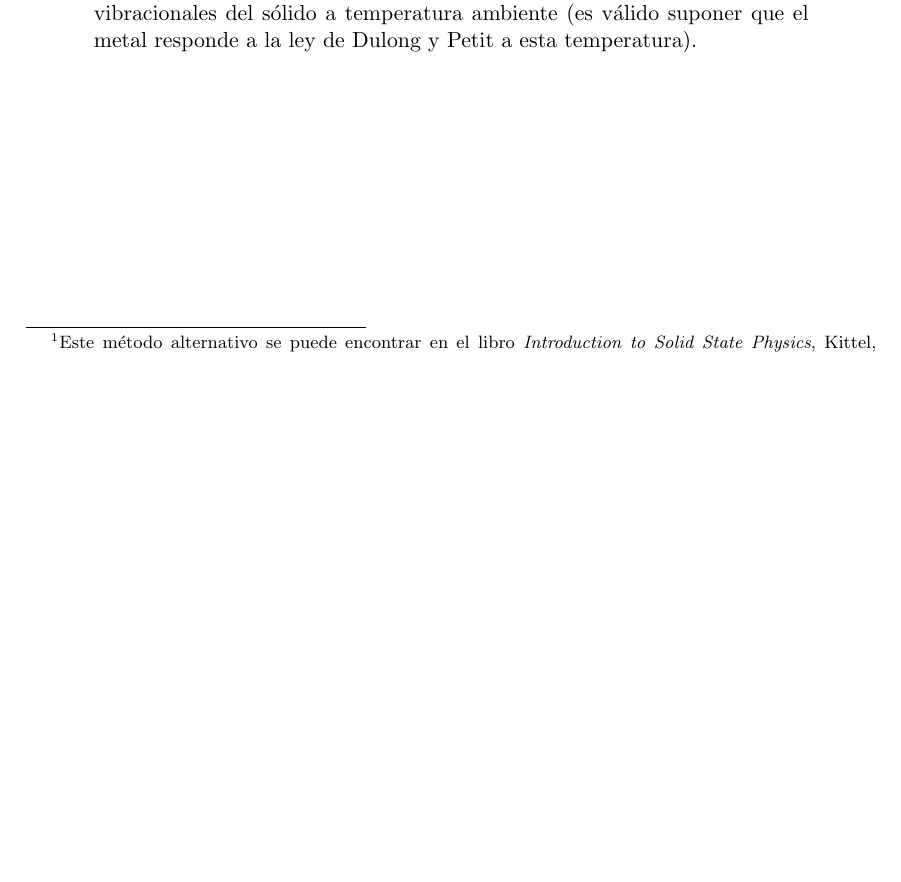
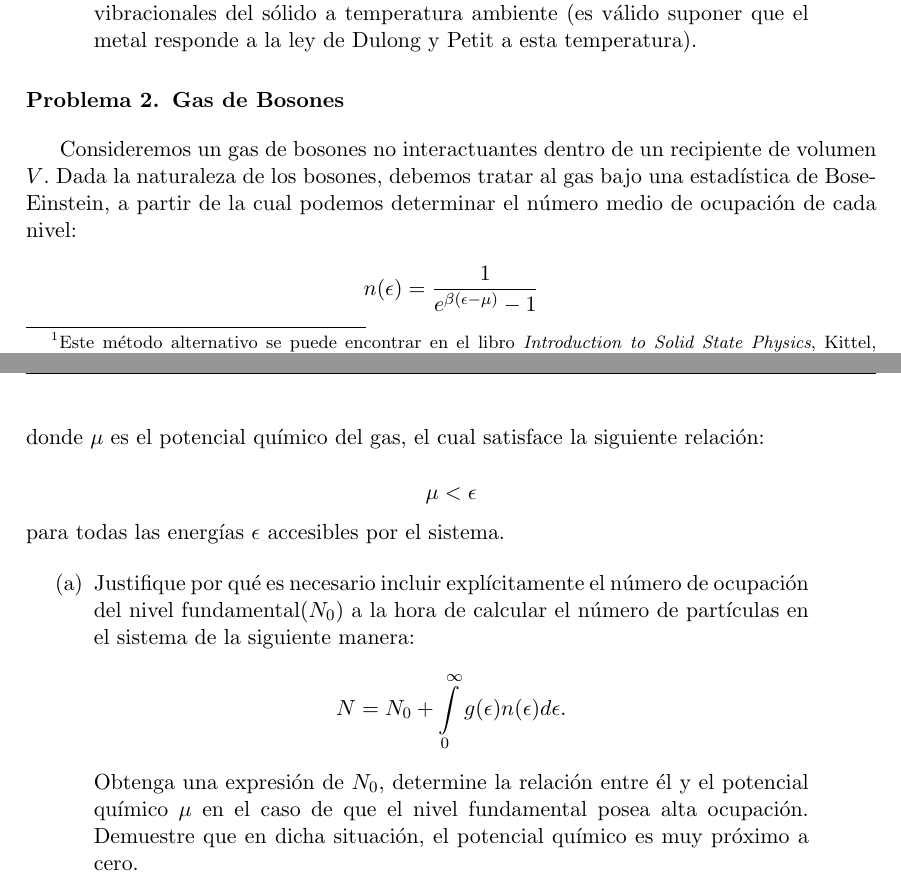
Before and after one commit to santisoler/mecanica-estadistica, a LaTeX document (practica4/practica4.tex): part of page 2 of 2 before the commit and two parts of pages 2 and 3 of 3 after it, the two joined at a grey line, cut so that both start at the same text, the shorter picture padded with empty space. Compiled offline with pdfLaTeX.

Commit message:
Empece a escribir gas de bosones

```diff
--- a/practica4/practica4.tex
+++ b/practica4/practica4.tex
@@ -173,4 +173,43 @@ $$ \epsilon_F = \mu(T=0). $$
 
 \end{enumerate}
 
+
+\section{Gas de Bosones}
+
+Consideremos un gas de bosones no interactuantes dentro de un
+recipiente de volumen $V$.
+Dada la naturaleza de los bosones, debemos tratar al gas bajo una
+estadística de Bose-Einstein, a partir de la cual podemos determinar el
+número medio de ocupación de cada nivel:
+
+$$ n(\epsilon) = \frac{1}{e^{\beta(\epsilon - \mu)} - 1} $$
+
+\noindent donde $\mu$ es el potencial químico del gas, el cual satisface la
+siguiente relación:
+
+$$ \mu < \epsilon $$
+
+\noindent para todas las energías $\epsilon$ accesibles por el sistema.
+
+\begin{enumerate}[label=(\alph*),
+                  leftmargin=2\parindent,
+                  rightmargin=2\parindent]
+
+     \item{Justifique por qué es necesario incluir explícitamente el número
+           de ocupación del nivel fundamental($N_0$) a la hora de calcular el
+           número de partículas en el sistema de la siguiente manera:
+           $$
+           N =
+           N_0 + \int\limits_0^\infty g(\epsilon) n(\epsilon)
+           d\epsilon.
+           $$
+           Obtenga una expresión de $N_0$, determine la relación entre él y el
+           potencial químico $\mu$ en el caso de que el nivel fundamental
+           posea alta ocupación.
+           Demuestre que en dicha situación, el potencial químico es muy
+           próximo a cero.
+           }
+
+\end{enumerate}
+
 \end{document}
```
